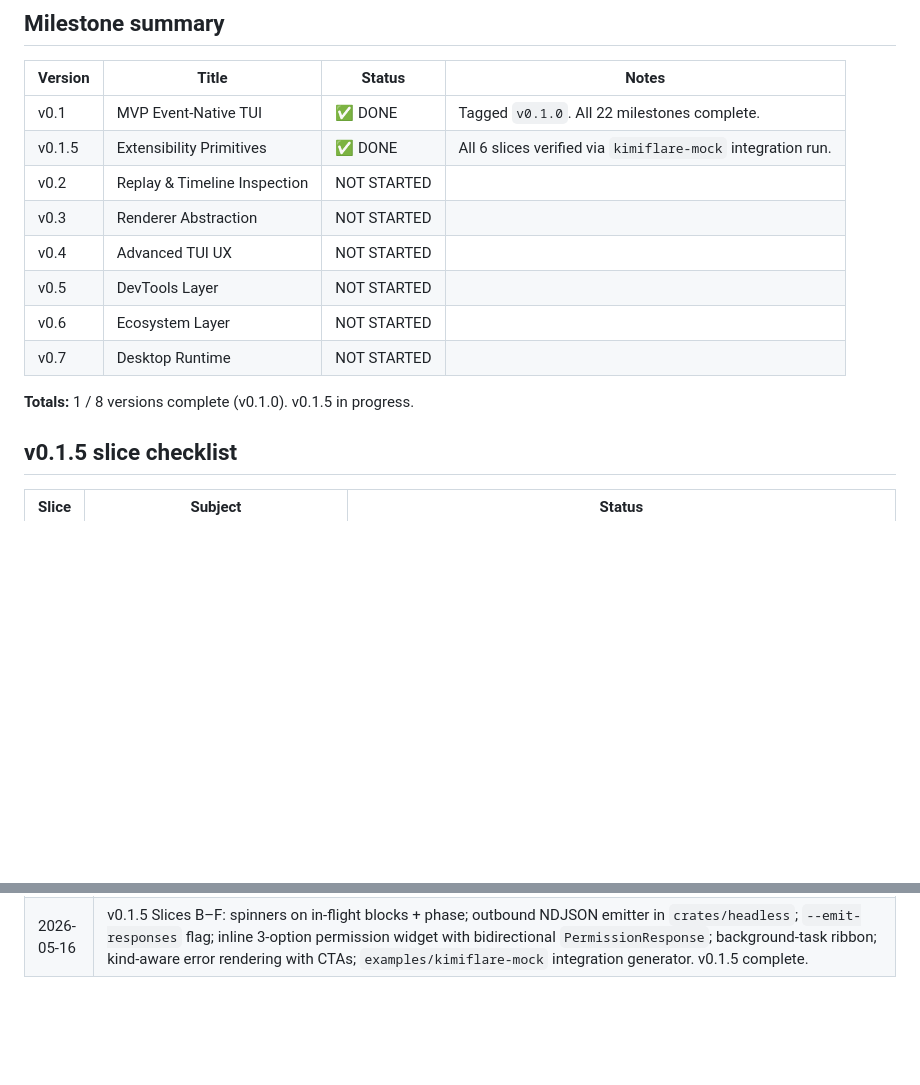
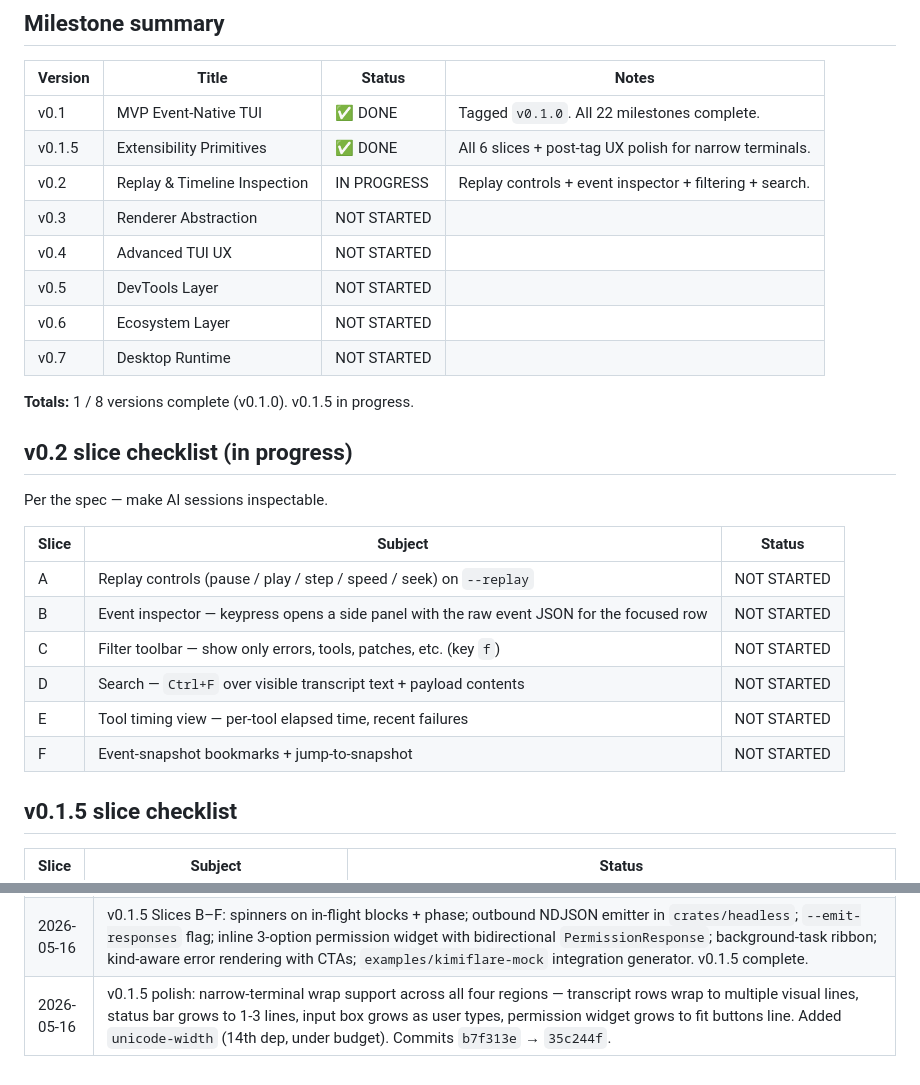
Before and after one commit to sinameraji/camouflage, a Markdown page: PROGRESS.md, 2 parts joined by grey strips. GitHub-like rendering; blank space fills up the shorter version.

Commit message:
docs: log v0.1.5 narrow-terminal polish + open v0.2 slice plan

```diff
--- a/PROGRESS.md
+++ b/PROGRESS.md
@@ -19,8 +19,8 @@ Code-complete and tests pass. Offline benchmark hits all four numeric targets. O
 | Version | Title                            | Status        | Notes                                     |
 |---------|----------------------------------|---------------|-------------------------------------------|
 | v0.1    | MVP Event-Native TUI             | ✅ DONE        | Tagged `v0.1.0`. All 22 milestones complete. |
-| v0.1.5  | Extensibility Primitives         | ✅ DONE        | All 6 slices verified via `kimiflare-mock` integration run. |
-| v0.2    | Replay & Timeline Inspection     | NOT STARTED   |                                           |
+| v0.1.5  | Extensibility Primitives         | ✅ DONE        | All 6 slices + post-tag UX polish for narrow terminals. |
+| v0.2    | Replay & Timeline Inspection     | IN PROGRESS   | Replay controls + event inspector + filtering + search. |
 | v0.3    | Renderer Abstraction             | NOT STARTED   |                                           |
 | v0.4    | Advanced TUI UX                  | NOT STARTED   |                                           |
 | v0.5    | DevTools Layer                   | NOT STARTED   |                                           |
@@ -28,6 +28,19 @@ Code-complete and tests pass. Offline benchmark hits all four numeric targets. O
 | v0.7    | Desktop Runtime                  | NOT STARTED   |                                           |
 
 **Totals:** 1 / 8 versions complete (v0.1.0). v0.1.5 in progress.
+
+## v0.2 slice checklist (in progress)
+
+Per the spec — make AI sessions inspectable.
+
+| Slice | Subject | Status |
+|-------|---------|--------|
+| A | Replay controls (pause / play / step / speed / seek) on `--replay` | NOT STARTED |
+| B | Event inspector — keypress opens a side panel with the raw event JSON for the focused row | NOT STARTED |
+| C | Filter toolbar — show only errors, tools, patches, etc. (key `f`) | NOT STARTED |
+| D | Search — `Ctrl+F` over visible transcript text + payload contents | NOT STARTED |
+| E | Tool timing view — per-tool elapsed time, recent failures | NOT STARTED |
+| F | Event-snapshot bookmarks + jump-to-snapshot | NOT STARTED |
 
 ## v0.1.5 slice checklist
 
@@ -95,3 +108,4 @@ Brief one-liners per session. Keep this short — git log has the detail.
 | 2026-05-16 | Closed v0.1: lazy paging on scroll-up, streaming bench (RSS 187→37 MB), pty input-latency harness (p95 23.99 ms), 30-min soak (peak 31 MB), manual TUI verification. Tagged `v0.1.0`. |
 | 2026-05-16 | v0.1.5 Slice A: added `StatusUpdate`/`BackgroundTaskUpdate`/`UserInputSubmitted`/`PermissionResponse` event types + `Direction` classifier; extended `RuntimeError` payload (`kind`/`severity`/`cta`); multi-segment status bar rendering. |
 | 2026-05-16 | v0.1.5 Slices B–F: spinners on in-flight blocks + phase; outbound NDJSON emitter in `crates/headless`; `--emit-responses` flag; inline 3-option permission widget with bidirectional `PermissionResponse`; background-task ribbon; kind-aware error rendering with CTAs; `examples/kimiflare-mock` integration generator. v0.1.5 complete. |
+| 2026-05-16 | v0.1.5 polish: narrow-terminal wrap support across all four regions — transcript rows wrap to multiple visual lines, status bar grows to 1-3 lines, input box grows as user types, permission widget grows to fit buttons line. Added `unicode-width` (14th dep, under budget). Commits `b7f313e` → `35c244f`. |
```
